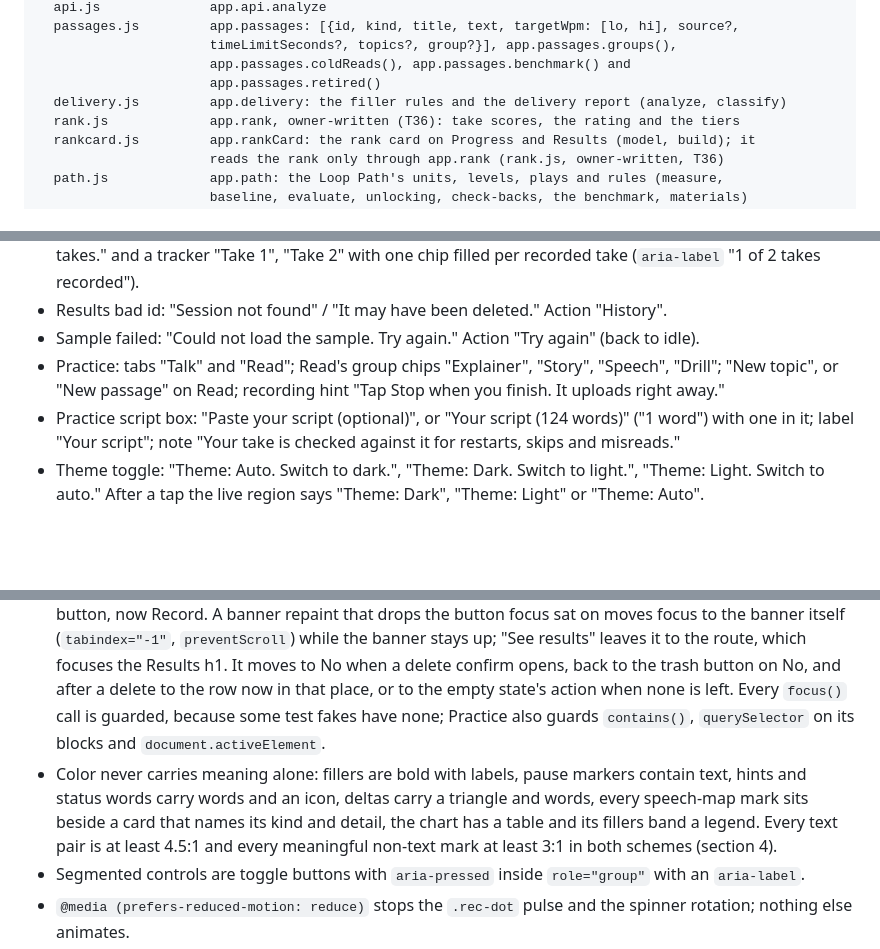
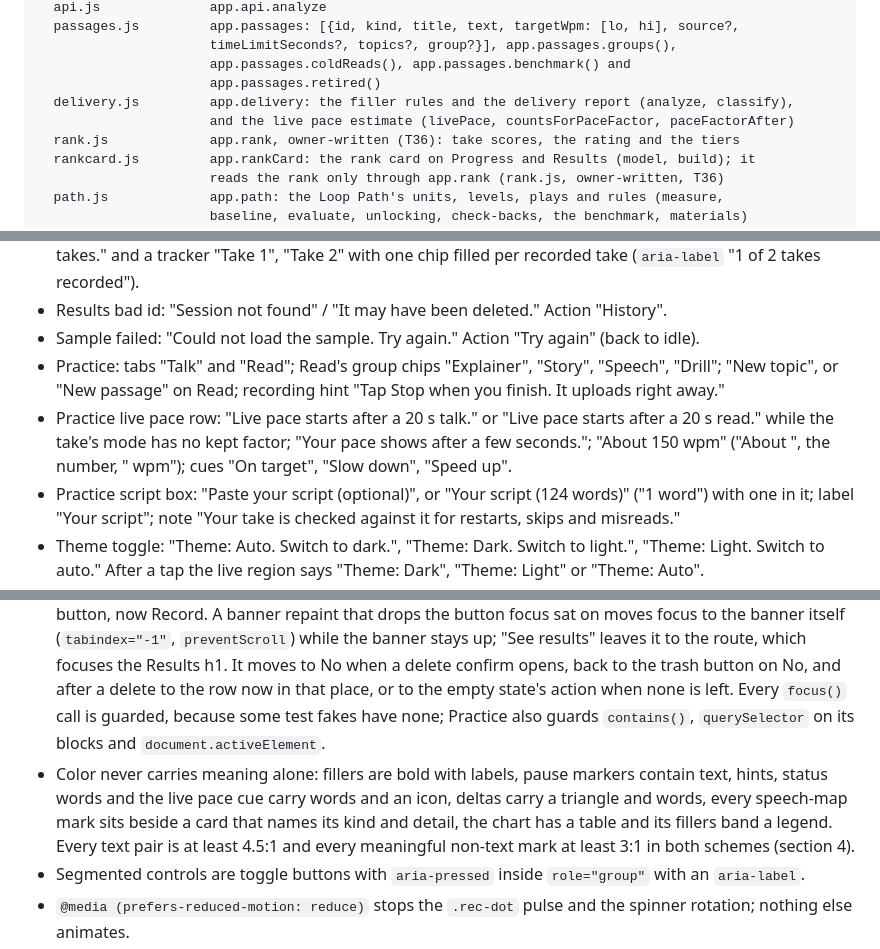
Before and after one commit to abaooba/speech-coach, a Markdown page: frontend/DESIGN.md, 3 parts joined by grey strips. GitHub-like rendering; blank space fills up the shorter version.

```diff
--- a/frontend/DESIGN.md
+++ b/frontend/DESIGN.md
@@ -40,7 +40,8 @@ frontend/
                       timeLimitSeconds?, topics?, group?}], app.passages.groups(),
                       app.passages.coldReads(), app.passages.benchmark() and
                       app.passages.retired()
-  delivery.js         app.delivery: the filler rules and the delivery report (analyze, classify)
+  delivery.js         app.delivery: the filler rules and the delivery report (analyze, classify),
+                      and the live pace estimate (livePace, countsForPaceFactor, paceFactorAfter)
   rank.js             app.rank, owner-written (T36): take scores, the rating and the tiers
   rankcard.js         app.rankCard: the rank card on Progress and Results (model, build); it
                       reads the rank only through app.rank (rank.js, owner-written, T36)
@@ -246,6 +249,7 @@ Mic permission is requested on the first record tap, never on load. Stopping und
 - Results bad id: "Session not found" / "It may have been deleted." Action "History".
 - Sample failed: "Could not load the sample. Try again." Action "Try again" (back to idle).
 - Practice: tabs "Talk" and "Read"; Read's group chips "Explainer", "Story", "Speech", "Drill"; "New topic", or "New passage" on Read; recording hint "Tap Stop when you finish. It uploads right away."
+- Practice live pace row: "Live pace starts after a 20 s talk." or "Live pace starts after a 20 s read." while the take's mode has no kept factor; "Your pace shows after a few seconds."; "About 150 wpm" ("About ", the number, " wpm"); cues "On target", "Slow down", "Speed up".
 - Practice script box: "Paste your script (optional)", or "Your script (124 words)" ("1 word") with one in it; label "Your script"; note "Your take is checked against it for restarts, skips and misreads."
 - Theme toggle: "Theme: Auto. Switch to dark.", "Theme: Dark. Switch to light.", "Theme: Light. Switch to auto." After a tap the live region says "Theme: Dark", "Theme: Light" or "Theme: Auto".
 - Results: "Arrows compare with your last take." ("Arrows compare with your last Talk take." or "Arrows compare with your last Read take." once a take of the other kind, not a sample, is saved; the hidden " than / from / with your last take" endings name the kind the same way); "Not compared"; units "wpm", "/min", "pause" / "pauses", "s"; hints "0 over 5 s", "1 over 5 s", "Target 15 s", "Aim past 15 s"; "Speech map"; "First word", "Last word"; card kinds "Filler" ("3 fillers"), "Mid-sentence pause · 1.5 s", "Long pause · 5.2 s", "Restart", "Clean stretch · 26.5 s"; "No filler, pause or restart."; "Record again" (the bar's one button); "Show in transcript" (hidden, the card's action); "Show all 12 moments"; "Shown in transcript." in the live region; transcript legend "Pink outlined pills are long pauses of 5 s or more.", "Purple underlined words are restarts.", "Wavy underlined words are misreads.", "Struck-through words were skipped.", "Gray dashed words ran long, maybe a small stumble. A hint only: they are not counted."; a long skip run "50 words skipped:" ("9 words skipped:" and up)
@@ -265,5 +269,5 @@ Copy: second person, present tense, under 15 words a sentence, no exclamation ma
 - Focus moves on purpose. After an in-app screen change it goes to the new screen's h1 (`tabindex="-1"`, focused with `preventScroll`), unless it already sits inside that screen or on the nav (a nav activation keeps focus on its link where the browser focuses clicked links, and the boot route moves nothing); a click or a tap shows no ring there, a keyboard activation the usual one. It goes to the error title (`tabindex="-1"`) when Practice shows an error. When focus was in the record zone, it goes back to the record button (the sample button after "Sample unavailable") when an error block's action returns to idle, and to the loading title (`tabindex="-1"`, never a Tab stop) when Stop or Retry upload starts a level take's upload in place, so "Analyzing your speech" is read; otherwise it stays where it is. Stop on a normal take keeps focus on the button, now Record. A banner repaint that drops the button focus sat on moves focus to the banner itself (`tabindex="-1"`, `preventScroll`) while the banner stays up; "See results" leaves it to the route, which focuses the Results h1. It moves to No when a delete confirm opens, back to the trash button on No, and after a delete to the row now in that place, or to the empty state's action when none is left. Every `focus()` call is guarded, because some test fakes have none; Practice also guards `contains()`, `querySelector` on its blocks and `document.activeElement`.
-- Color never carries meaning alone: fillers are bold with labels, pause markers contain text, hints and status words carry words and an icon, deltas carry a triangle and words, every speech-map mark sits beside a card that names its kind and detail, the chart has a table and its fillers band a legend. Every text pair is at least 4.5:1 and every meaningful non-text mark at least 3:1 in both schemes (section 4).
+- Color never carries meaning alone: fillers are bold with labels, pause markers contain text, hints, status words and the live pace cue carry words and an icon, deltas carry a triangle and words, every speech-map mark sits beside a card that names its kind and detail, the chart has a table and its fillers band a legend. Every text pair is at least 4.5:1 and every meaningful non-text mark at least 3:1 in both schemes (section 4).
 - Segmented controls are toggle buttons with `aria-pressed` inside `role="group"` with an `aria-label`.
 - `@media (prefers-reduced-motion: reduce)` stops the `.rec-dot` pulse and the spinner rotation; nothing else animates.
 - Icons are inline SVG, `aria-hidden="true"`, beside visible text or an `aria-label`. One `h1` per screen, `h2` for sections. Tab order top to bottom, nav last.
```
Also changed, not shown: other parts of frontend/DESIGN.md (+9 -7 lines).
